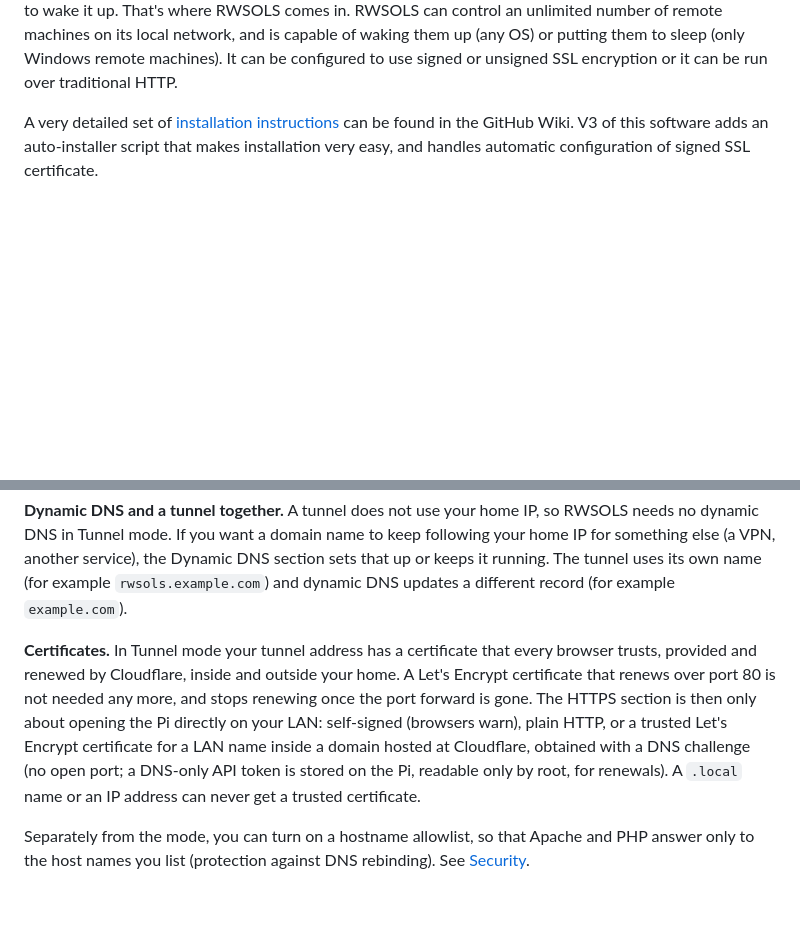
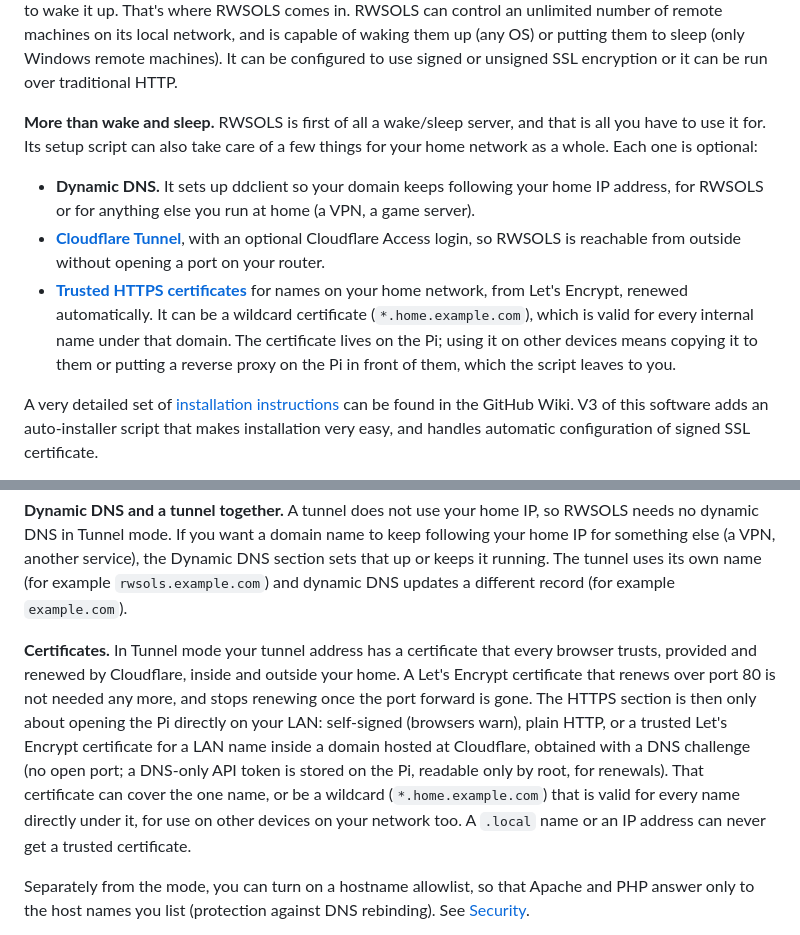
Before and after one commit to sciguy14/Remote-Wake-Sleep-On-LAN-Server, a Markdown page: README.md, 2 parts joined by grey strips. GitHub-like rendering; blank space fills up the shorter version.

Commit message:
Document the wildcard certificate and the wider scope of setup
Co-Authored-By: Claude Fable 5.2 <noreply@anthropic.com>

```diff
--- a/README.md
+++ b/README.md
@@ -1,6 +1,12 @@
 REMOTE WAKE/SLEEP-ON-LAN SERVER *(RWSOLS)*
 ==========================================
 The Remote Wake/Sleep-on-LAN Server (RWSOLS) is a simple webapp that runs on your Raspberry Pi to turn it into a remotely accessible Wake/Sleep-On-LAN Server. This is very useful when you have a high-powered machine that you don't want to keep on all the time, but that you want to keep remotely accessible for Remote Desktop, SSH, FTP, etc. Wake-On-LAN packets cannot be forwarded through a router, so to wake up a remote machine behind a router, you need to have something on its local network to wake it up. That's where RWSOLS comes in. RWSOLS can control an unlimited number of remote machines on its local network, and is capable of waking them up (any OS) or putting them to sleep (only Windows remote machines). It can be configured to use signed or unsigned SSL encryption or it can be run over traditional HTTP.
+
+**More than wake and sleep.** RWSOLS is first of all a wake/sleep server, and that is all you have to use it for. Its setup script can also take care of a few things for your home network as a whole. Each one is optional:
+
+* **Dynamic DNS.** It sets up ddclient so your domain keeps following your home IP address, for RWSOLS or for anything else you run at home (a VPN, a game server).
+* **[Cloudflare Tunnel](https://github.com/sciguy14/Remote-Wake-Sleep-On-LAN-Server/wiki/Remote-Access-with-Cloudflare-Tunnel)**, with an optional Cloudflare Access login, so RWSOLS is reachable from outside without opening a port on your router.
+* **[Trusted HTTPS certificates](https://github.com/sciguy14/Remote-Wake-Sleep-On-LAN-Server/wiki/Remote-Access-with-Cloudflare-Tunnel#the-trusted-lan-certificate-dns-challenge)** for names on your home network, from Let's Encrypt, renewed automatically. It can be a wildcard certificate (`*.home.example.com`), which is valid for every internal name under that domain. The certificate lives on the Pi; using it on other devices means copying it to them or putting a reverse proxy on the Pi in front of them, which the script leaves to you.
 
 A very detailed set of [installation instructions](https://github.com/sciguy14/Remote-Wake-Sleep-On-LAN-Server/wiki) can be found in the GitHub Wiki. V3 of this software adds an auto-installer script that makes installation very easy, and handles automatic configuration of signed SSL certificate.
 
@@ -40,7 +46,7 @@ For the automatic Tunnel setup the script needs a Cloudflare API token. It print
 
 **Dynamic DNS and a tunnel together.** A tunnel does not use your home IP, so RWSOLS needs no dynamic DNS in Tunnel mode. If you want a domain name to keep following your home IP for something else (a VPN, another service), the Dynamic DNS section sets that up or keeps it running. The tunnel uses its own name (for example `rwsols.example.com`) and dynamic DNS updates a different record (for example `example.com`).
 
-**Certificates.** In Tunnel mode your tunnel address has a certificate that every browser trusts, provided and renewed by Cloudflare, inside and outside your home. A Let's Encrypt certificate that renews over port 80 is not needed any more, and stops renewing once the port forward is gone. The HTTPS section is then only about opening the Pi directly on your LAN: self-signed (browsers warn), plain HTTP, or a trusted Let's Encrypt certificate for a LAN name inside a domain hosted at Cloudflare, obtained with a DNS challenge (no open port; a DNS-only API token is stored on the Pi, readable only by root, for renewals). A `.local` name or an IP address can never get a trusted certificate.
+**Certificates.** In Tunnel mode your tunnel address has a certificate that every browser trusts, provided and renewed by Cloudflare, inside and outside your home. A Let's Encrypt certificate that renews over port 80 is not needed any more, and stops renewing once the port forward is gone. The HTTPS section is then only about opening the Pi directly on your LAN: self-signed (browsers warn), plain HTTP, or a trusted Let's Encrypt certificate for a LAN name inside a domain hosted at Cloudflare, obtained with a DNS challenge (no open port; a DNS-only API token is stored on the Pi, readable only by root, for renewals). That certificate can cover the one name, or be a wildcard (`*.home.example.com`) that is valid for every name directly under it, for use on other devices on your network too. A `.local` name or an IP address can never get a trusted certificate.
 
 Separately from the mode, you can turn on a hostname allowlist, so that Apache and PHP answer only to the host names you list (protection against DNS rebinding). See [Security](https://github.com/sciguy14/Remote-Wake-Sleep-On-LAN-Server/wiki/Security).
 
```
Also changed, not shown: CHANGELOG.md (+2 -0 lines).
